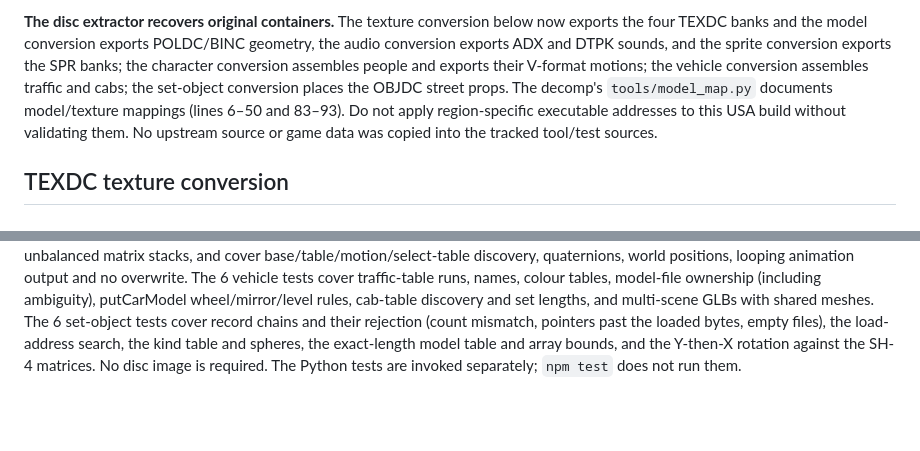
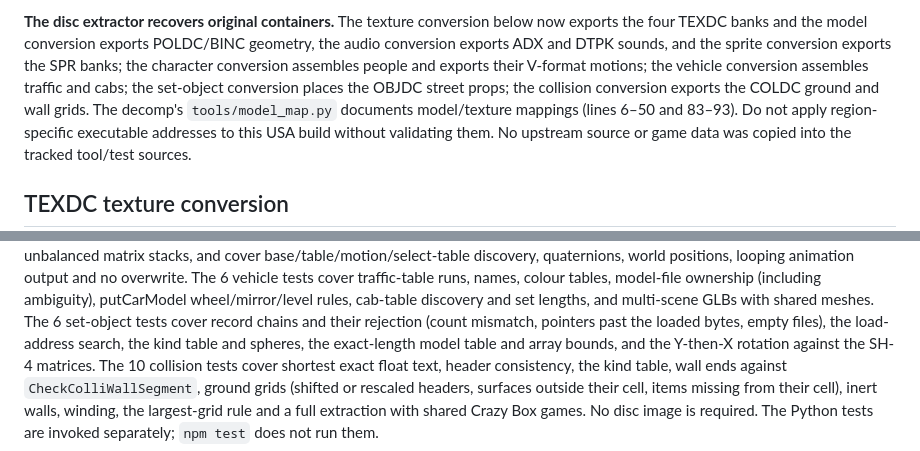
Before and after one commit to AgentiLoop/CrazyTaxi, a Markdown page: docs/asset-extraction.md, 2 parts joined by grey strips. Drawn GitHub-style; blank space fills up the shorter version.

Commit message:
Document course collision: COLDC layout, USA grids and surface kinds, GetCollision2D prop cross-check, limits

```diff
--- a/docs/asset-extraction.md
+++ b/docs/asset-extraction.md
@@ -55,7 +55,8 @@ now exports the four TEXDC banks and the model conversion exports POLDC/BINC
 geometry, the audio conversion exports ADX and DTPK sounds, and the sprite
 conversion exports the SPR banks; the character conversion assembles people and
 exports their V-format motions; the vehicle conversion assembles traffic and cabs;
-the set-object conversion places the OBJDC street props.
+the set-object conversion places the OBJDC street props; the collision conversion
+exports the COLDC ground and wall grids.
 The decomp's `tools/model_map.py` documents model/texture mappings (lines 6–50 and
 83–93). Do not apply region-specific executable addresses to this USA build
 without validating them. No upstream source or game data was copied into the
@@ -455,6 +532,10 @@ wheel/mirror/level rules, cab-table discovery and set lengths, and multi-scene G
 with shared meshes. The 6 set-object tests cover record chains and their
 rejection (count mismatch, pointers past the loaded bytes, empty files), the
 load-address search, the kind table and spheres, the exact-length model table and
-array bounds, and the Y-then-X rotation against the SH-4 matrices. No disc image
-is required.
+array bounds, and the Y-then-X rotation against the SH-4 matrices. The 10
+collision tests cover shortest exact float text, header consistency, the kind
+table, wall ends against `CheckColliWallSegment`, ground grids (shifted or
+rescaled headers, surfaces outside their cell, items missing from their cell),
+inert walls, winding, the largest-grid rule and a full extraction with shared
+Crazy Box games. No disc image is required.
 The Python tests are invoked separately; `npm test` does not run them.
```
Also changed, not shown: other parts of docs/asset-extraction.md (+78 -2 lines).
